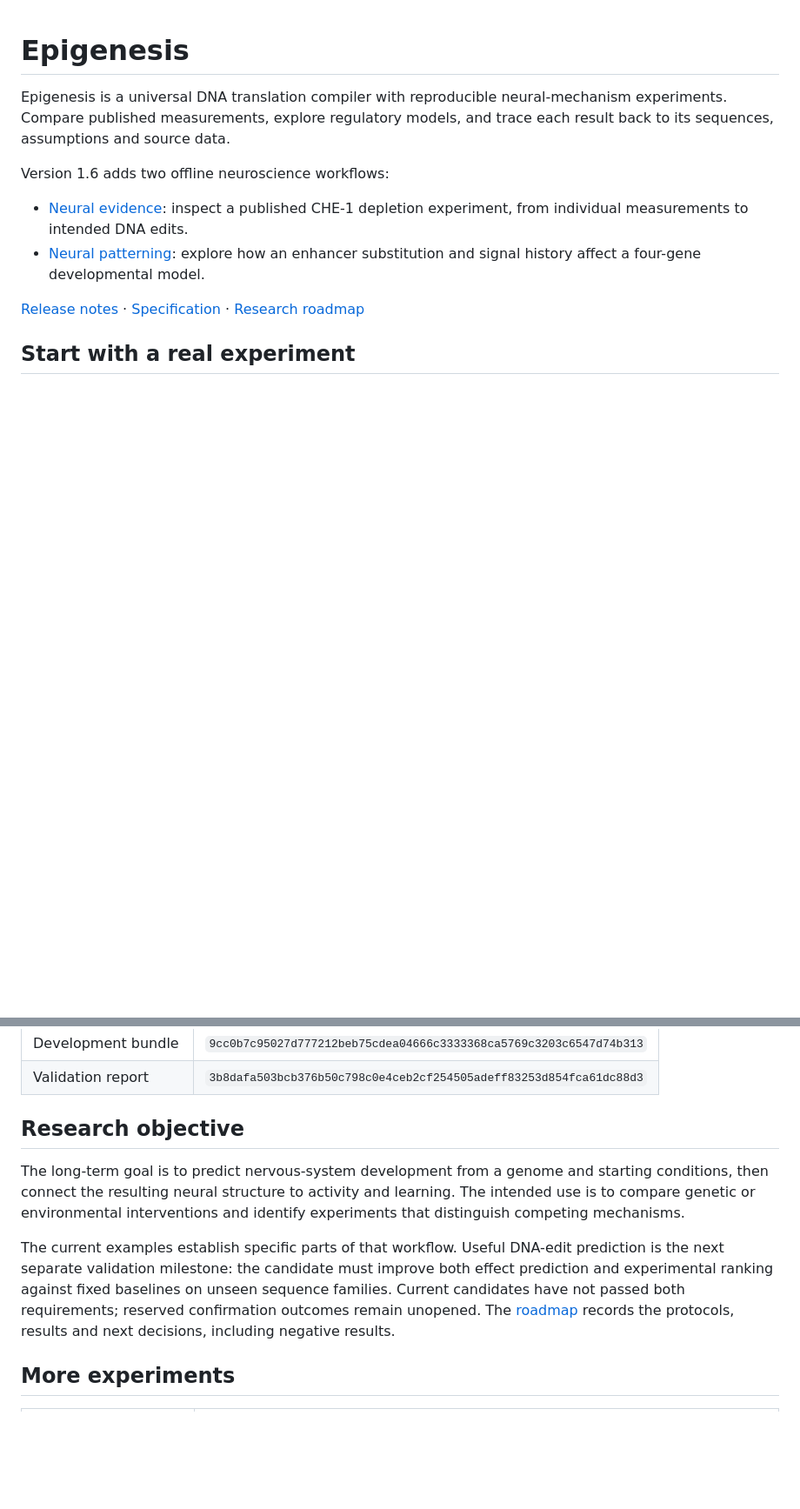
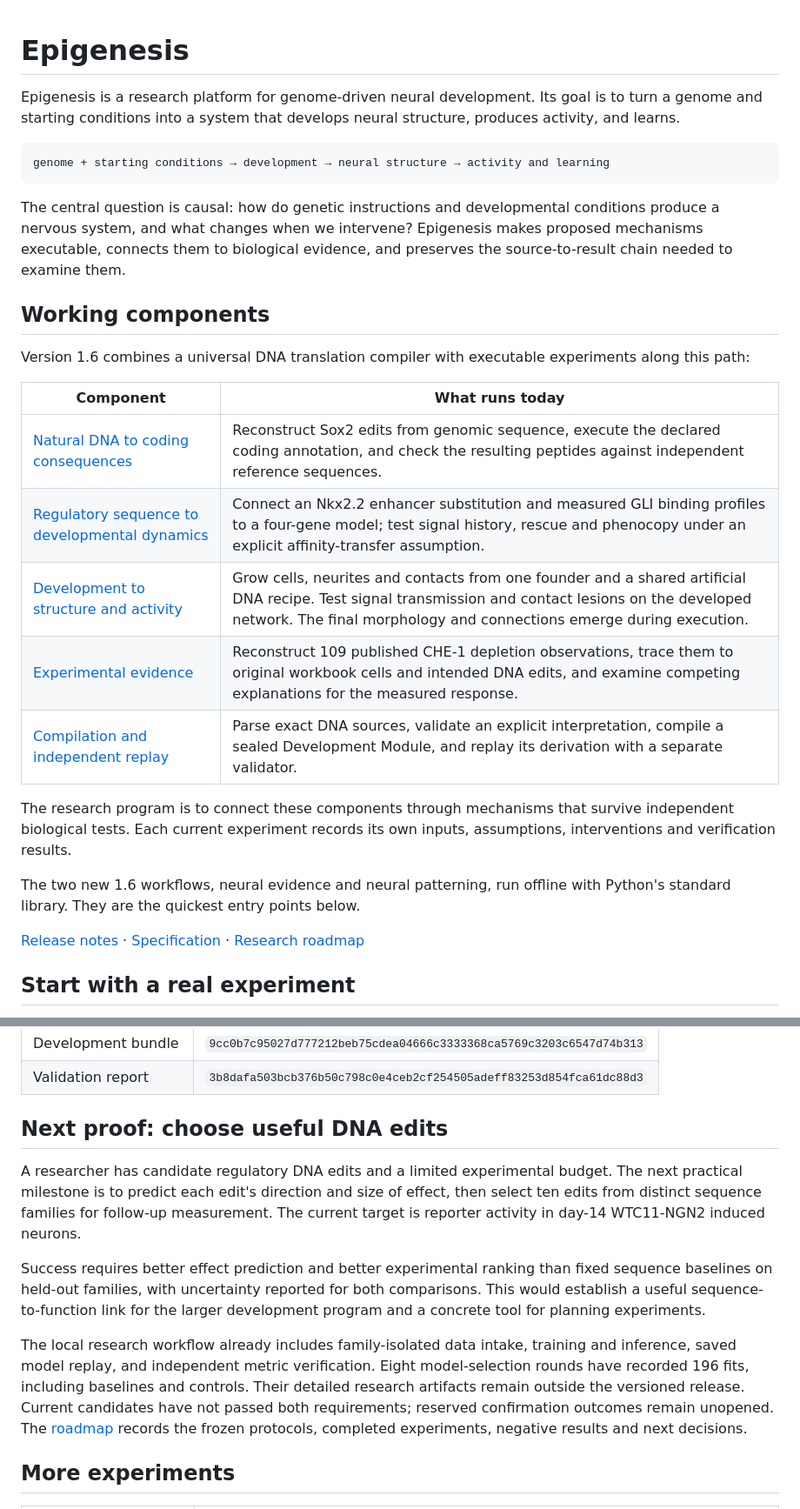
Before and after one commit to dttdrv/epigenesis, a Markdown page: README.md, 2 parts joined by grey strips. Shown at 87% size. GitHub-like rendering; folded sections open; blank space fills up the shorter version.

Commit message:
Lead README with neural development goal and working components

````diff
--- a/README.md
+++ b/README.md
@@ -1,15 +1,37 @@
 # Epigenesis
 
-Epigenesis is a universal DNA translation compiler with reproducible
-neural-mechanism experiments. Compare published measurements, explore regulatory
-models, and trace each result back to its sequences, assumptions and source data.
+Epigenesis is a research platform for genome-driven neural development. Its goal
+is to turn a genome and starting conditions into a system that develops neural
+structure, produces activity, and learns.
 
-Version 1.6 adds two offline neuroscience workflows:
+```text
+genome + starting conditions → development → neural structure → activity and learning
+```
 
-- [Neural evidence](examples/neural-evidence/README.md): inspect a published
-  CHE-1 depletion experiment, from individual measurements to intended DNA edits.
-- [Neural patterning](examples/neural-patterning/README.md): explore how an
-  enhancer substitution and signal history affect a four-gene developmental model.
+The central question is causal: how do genetic instructions and developmental
+conditions produce a nervous system, and what changes when we intervene?
+Epigenesis makes proposed mechanisms executable, connects them to biological
+evidence, and preserves the source-to-result chain needed to examine them.
+
+## Working components
+
+Version 1.6 combines a universal DNA translation compiler with executable
+experiments along this path:
+
+| Component | What runs today |
+|---|---|
+| [Natural DNA to coding consequences](examples/coding-consequences/README.md) | Reconstruct Sox2 edits from genomic sequence, execute the declared coding annotation, and check the resulting peptides against independent reference sequences. |
+| [Regulatory sequence to developmental dynamics](examples/neural-patterning/README.md) | Connect an Nkx2.2 enhancer substitution and measured GLI binding profiles to a four-gene model; test signal history, rescue and phenocopy under an explicit affinity-transfer assumption. |
+| [Development to structure and activity](examples/neural-construction/README.md) | Grow cells, neurites and contacts from one founder and a shared artificial DNA recipe. Test signal transmission and contact lesions on the developed network. The final morphology and connections emerge during execution. |
+| [Experimental evidence](examples/neural-evidence/README.md) | Reconstruct 109 published CHE-1 depletion observations, trace them to original workbook cells and intended DNA edits, and examine competing explanations for the measured response. |
+| [Compilation and independent replay](SPEC.md) | Parse exact DNA sources, validate an explicit interpretation, compile a sealed Development Module, and replay its derivation with a separate validator. |
+
+The research program is to connect these components through mechanisms that
+survive independent biological tests. Each current experiment records its own
+inputs, assumptions, interventions and verification results.
+
+The two new 1.6 workflows, neural evidence and neural patterning, run offline
+with Python's standard library. They are the quickest entry points below.
 
 [Release notes](docs/RELEASE-1.6.md) · [Specification](SPEC.md) ·
 [Research roadmap](docs/NEURAL_PREDICTOR_ROADMAP.md)
@@ -125,20 +147,26 @@ and checked by the minimal-example release gate.
 
 </details>
 
-## Research objective
+## Next proof: choose useful DNA edits
 
-The long-term goal is to predict nervous-system development from a genome and
-starting conditions, then connect the resulting neural structure to activity
-and learning. The intended use is to compare genetic or environmental
-interventions and identify experiments that distinguish competing mechanisms.
+A researcher has candidate regulatory DNA edits and a limited experimental
+budget. The next practical milestone is to predict each edit's direction and
+size of effect, then select ten edits from distinct sequence families for
+follow-up measurement. The current target is reporter activity in day-14
+WTC11-NGN2 induced neurons.
 
-The current examples establish specific parts of that workflow. Useful
-DNA-edit prediction is the next separate validation milestone: the candidate
-must improve both effect prediction and experimental ranking against fixed
-baselines on unseen sequence families. Current candidates have not passed both
-requirements; reserved confirmation outcomes remain unopened. The
-[roadmap](docs/NEURAL_PREDICTOR_ROADMAP.md) records the protocols, results and next
-decisions, including negative results.
+Success requires better effect prediction and better experimental ranking than
+fixed sequence baselines on held-out families, with uncertainty reported for
+both comparisons. This would establish a useful sequence-to-function link for
+the larger development program and a concrete tool for planning experiments.
+
+The local research workflow already includes family-isolated data intake,
+training and inference, saved model replay, and independent metric verification.
+Eight model-selection rounds have recorded 196 fits, including baselines and
+controls. Their detailed research artifacts remain outside the versioned release.
+Current candidates have not passed both requirements; reserved confirmation
+outcomes remain unopened. The [roadmap](docs/NEURAL_PREDICTOR_ROADMAP.md) records
+the frozen protocols, completed experiments, negative results and next decisions.
 
 ## More experiments
 
````
Also changed, not shown: docs/NEURAL_PREDICTOR_ROADMAP.md (+1 -1 lines).
